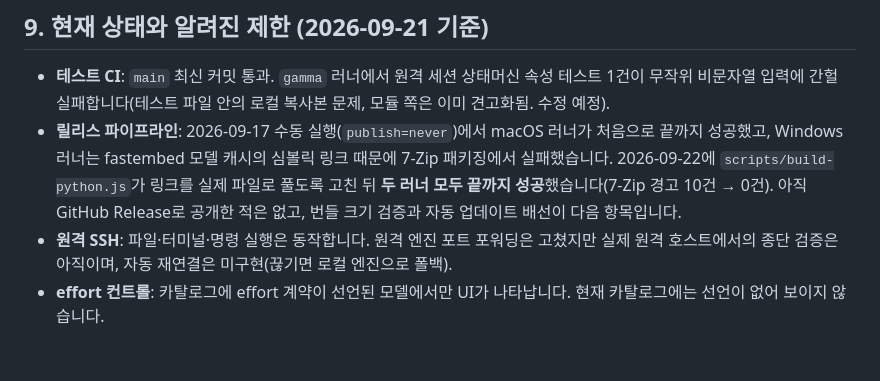
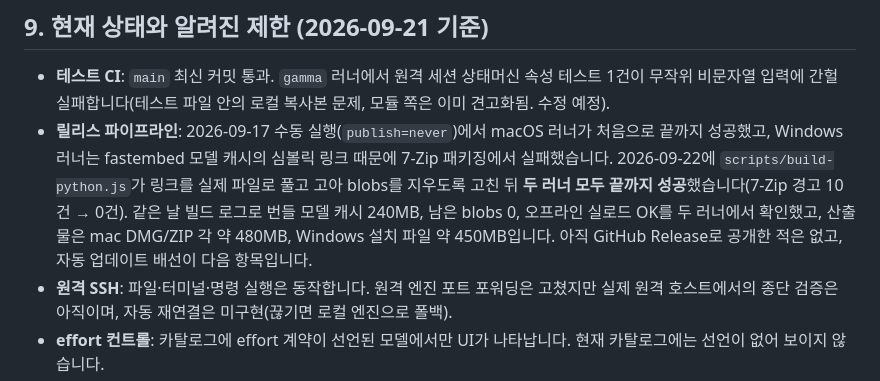
Before and after one commit to jangkops/Agentic-Editor, a Markdown page: ONBOARDING.md, the part around the change. GitHub-like rendering; blank space fills up the shorter version.

```diff
--- a/ONBOARDING.md
+++ b/ONBOARDING.md
@@ -236,7 +236,7 @@ pytest tests/unit -q                                            # ai_engine 단
 ## 9. 현재 상태와 알려진 제한 (2026-09-21 기준)
 
 - **테스트 CI**: `main` 최신 커밋 통과. `gamma` 러너에서 원격 세션 상태머신 속성 테스트 1건이 무작위 비문자열 입력에 간헐 실패합니다(테스트 파일 안의 로컬 복사본 문제, 모듈 쪽은 이미 견고화됨. 수정 예정).
-- **릴리스 파이프라인**: 2026-09-17 수동 실행(`publish=never`)에서 macOS 러너가 처음으로 끝까지 성공했고, Windows 러너는 fastembed 모델 캐시의 심볼릭 링크 때문에 7-Zip 패키징에서 실패했습니다. 2026-09-22에 `scripts/build-python.js`가 링크를 실제 파일로 풀도록 고친 뒤 **두 러너 모두 끝까지 성공**했습니다(7-Zip 경고 10건 → 0건). 아직 GitHub Release로 공개한 적은 없고, 번들 크기 검증과 자동 업데이트 배선이 다음 항목입니다.
+- **릴리스 파이프라인**: 2026-09-17 수동 실행(`publish=never`)에서 macOS 러너가 처음으로 끝까지 성공했고, Windows 러너는 fastembed 모델 캐시의 심볼릭 링크 때문에 7-Zip 패키징에서 실패했습니다. 2026-09-22에 `scripts/build-python.js`가 링크를 실제 파일로 풀고 고아 blobs를 지우도록 고친 뒤 **두 러너 모두 끝까지 성공**했습니다(7-Zip 경고 10건 → 0건). 같은 날 빌드 로그로 번들 모델 캐시 240MB, 남은 blobs 0, 오프라인 실로드 OK를 두 러너에서 확인했고, 산출물은 mac DMG/ZIP 각 약 480MB, Windows 설치 파일 약 450MB입니다. 아직 GitHub Release로 공개한 적은 없고, 자동 업데이트 배선이 다음 항목입니다.
 - **원격 SSH**: 파일·터미널·명령 실행은 동작합니다. 원격 엔진 포트 포워딩은 고쳤지만 실제 원격 호스트에서의 종단 검증은 아직이며, 자동 재연결은 미구현(끊기면 로컬 엔진으로 폴백).
 - **effort 컨트롤**: 카탈로그에 effort 계약이 선언된 모델에서만 UI가 나타납니다. 현재 카탈로그에는 선언이 없어 보이지 않습니다.
 - **기본 채팅 경로(`graph-stream`)**: `thinking`·`answerQuality` SSE는 아직 `run-stream`/`run-agent`에서만 방출됩니다.
```
Also changed, not shown: README.md (+1 -1 lines).
